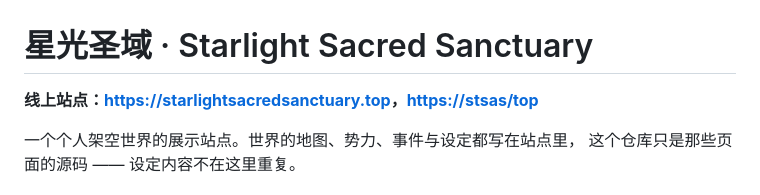
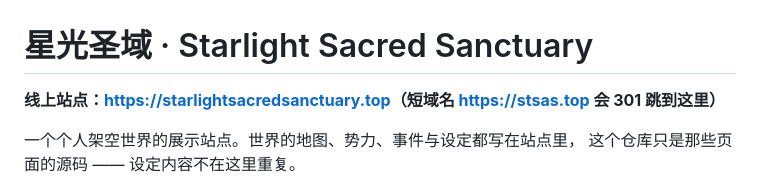
Before and after one commit to YuusiHoshizora/StarlightSacredSanctuary, a Markdown page: README.md, the part around the change. Drawn GitHub-style.

Commit message:
docs(readme): 修掉短域名链接笔误，并说明它是 301 跳转
原文 `<https://stsas/top>` 少了点，自动链接是坏的；顺带写清短域名会 301 到主域名。

```diff
--- a/README.md
+++ b/README.md
@@ -1,6 +1,6 @@
 # 星光圣域 · Starlight Sacred Sanctuary
 
-**线上站点：<https://starlightsacredsanctuary.top>，<https://stsas/top>**
+**线上站点：<https://starlightsacredsanctuary.top>（短域名 <https://stsas.top> 会 301 跳到这里）**
 
 一个个人架空世界的展示站点。世界的地图、势力、事件与设定都写在站点里，
 这个仓库只是那些页面的源码 —— 设定内容不在这里重复。
```
